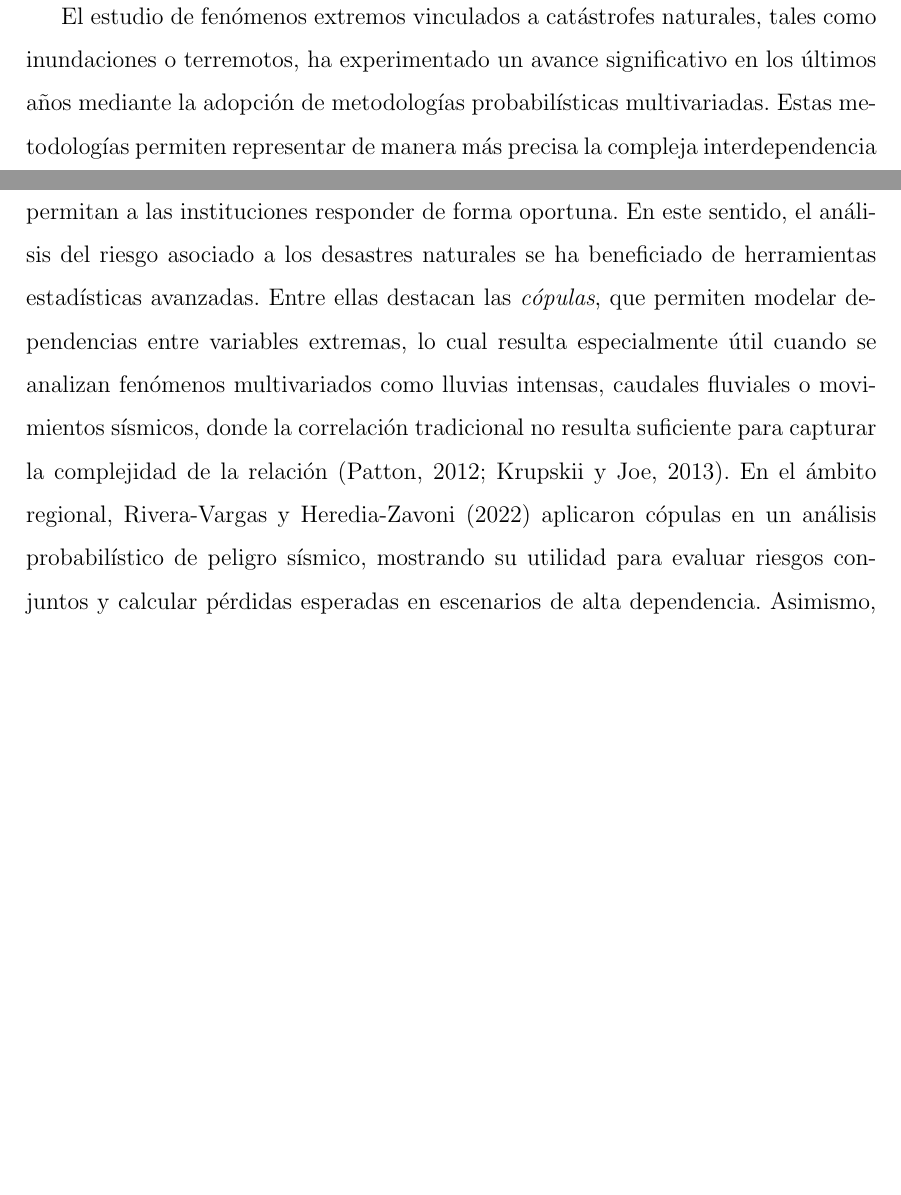
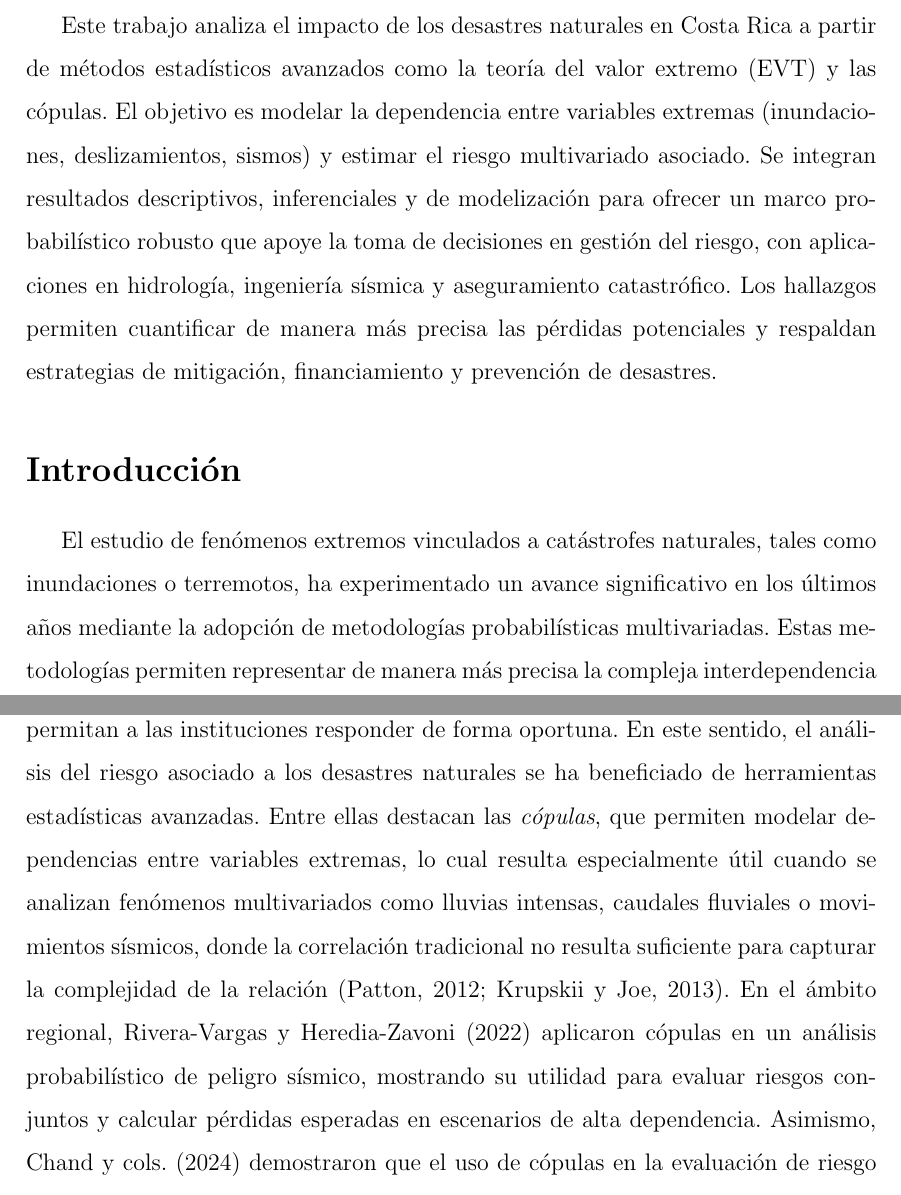
Before and after one commit to CA0307-II-2025/grupo-2, a LaTeX document (docs/reporte_final_grupo_2.tex): two parts of pages 2 and 5 of 12 before the commit and two parts of pages 2 and 6 of 12 after it, joined at a grey line, cut at the place of the change, the shorter picture padded with empty space. Compiled offline with pdfLaTeX.

Commit message:
Feat: Se agrega resumen del articulo

```diff
--- a/docs/reporte_final_grupo_2.tex
+++ b/docs/reporte_final_grupo_2.tex
@@ -42,6 +42,8 @@
 
     {\large \today\par}
 \end{titlepage}
+\section*{Resumen}
+Este trabajo analiza el impacto de los desastres naturales en Costa Rica a partir de métodos estadísticos avanzados como la teoría del valor extremo (EVT) y las cópulas. El objetivo es modelar la dependencia entre variables extremas (inundaciones, deslizamientos, sismos) y estimar el riesgo multivariado asociado. Se integran resultados descriptivos, inferenciales y de modelización para ofrecer un marco probabilístico robusto que apoye la toma de decisiones en gestión del riesgo, con aplicaciones en hidrología, ingeniería sísmica y aseguramiento catastrófico. Los hallazgos permiten cuantificar de manera más precisa las pérdidas potenciales y respaldan estrategias de mitigación, financiamiento y prevención de desastres.
 
 \section*{Introducción}
 
```
Also changed, not shown: docs/reporte_final_grupo_2.pdf, src/scripts/exploratorio/output.png (added), src/scripts/exploratorio/output1.png (added), src/scripts/exploratorio/output2.png (added), src/scripts/exploratorio/output3.png (added), src/scripts/exploratorio/output4.png (added), src/scripts/exploratorio/output5.png (added), 1 other file.
